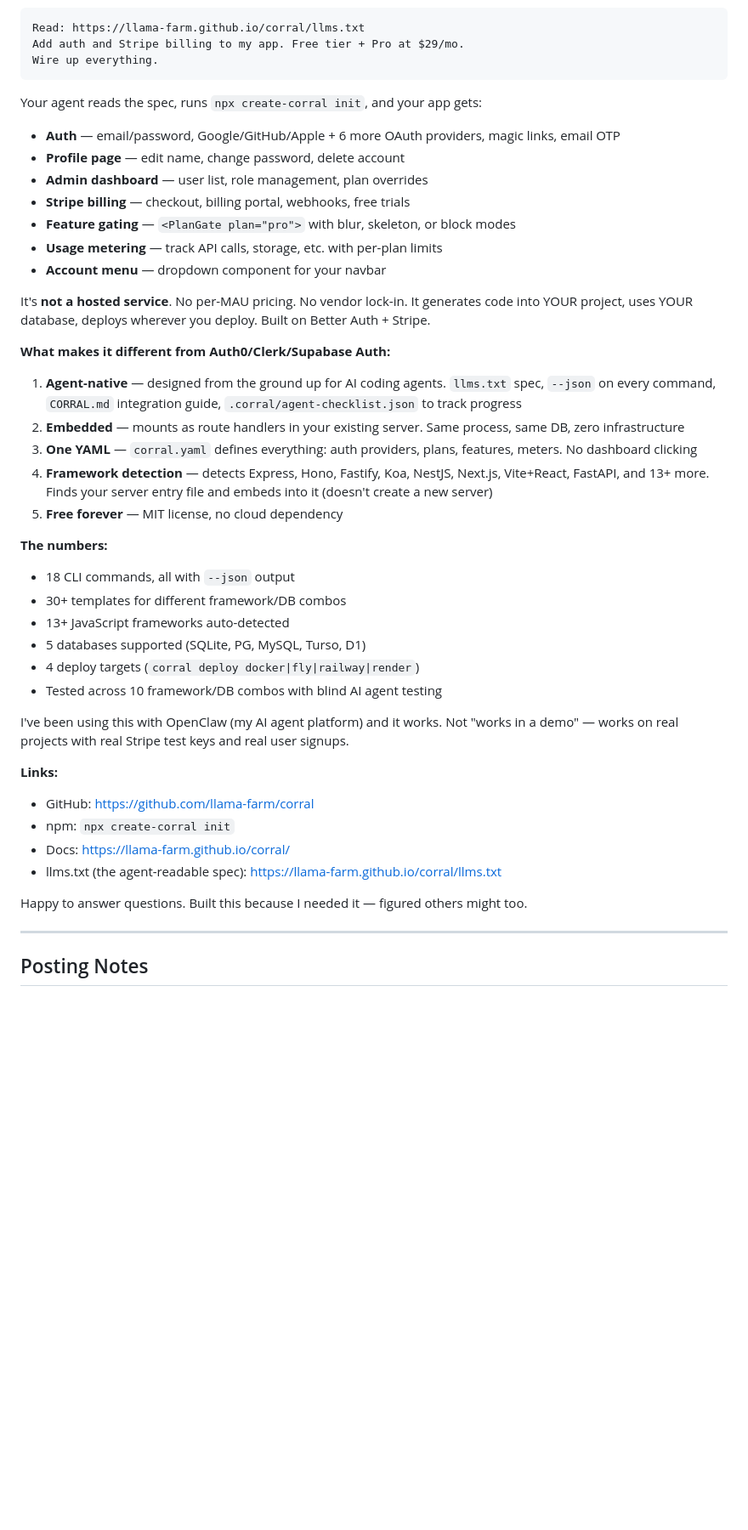
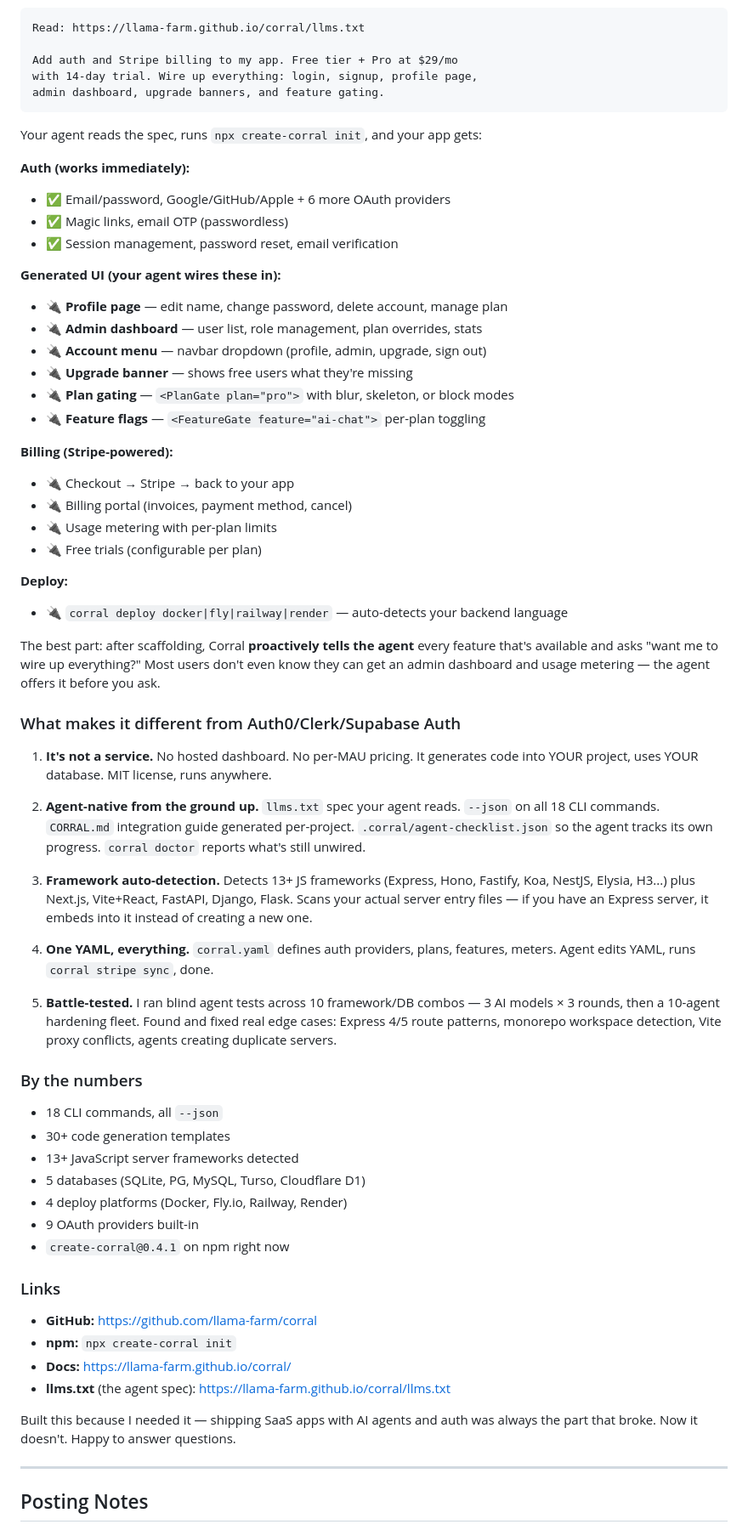
Before and after one commit to llama-farm/corral, a Markdown page: LAUNCH_POSTS.md, the part around one of its changes. Shown at 85% size. GitHub-like rendering; blank space fills up the shorter version.

Commit message:
docs: updated launch posts for v0.4.1

````diff
--- a/LAUNCH_POSTS.md
+++ b/LAUNCH_POSTS.md
@@ -59,48 +80,68 @@ You paste this into your agent:
 
 ```
 Read: https://llama-farm.github.io/corral/llms.txt
-Add auth and Stripe billing to my app. Free tier + Pro at $29/mo.
-Wire up everything.
+
+Add auth and Stripe billing to my app. Free tier + Pro at $29/mo
+with 14-day trial. Wire up everything: login, signup, profile page,
+admin dashboard, upgrade banners, and feature gating.
 ```
 
 Your agent reads the spec, runs `npx create-corral init`, and your app gets:
 
-- **Auth** — email/password, Google/GitHub/Apple + 6 more OAuth providers, magic links, email OTP
-- **Profile page** — edit name, change password, delete account
-- **Admin dashboard** — user list, role management, plan overrides
-- **Stripe billing** — checkout, billing portal, webhooks, free trials
-- **Feature gating** — `<PlanGate plan="pro">` with blur, skeleton, or block modes
-- **Usage metering** — track API calls, storage, etc. with per-plan limits
-- **Account menu** — dropdown component for your navbar
+**Auth (works immediately):**
+- ✅ Email/password, Google/GitHub/Apple + 6 more OAuth providers
+- ✅ Magic links, email OTP (passwordless)
+- ✅ Session management, password reset, email verification
 
-It's **not a hosted service**. No per-MAU pricing. No vendor lock-in. It generates code into YOUR project, uses YOUR database, deploys wherever you deploy. Built on Better Auth + Stripe.
+**Generated UI (your agent wires these in):**
+- 🔌 **Profile page** — edit name, change password, delete account, manage plan
+- 🔌 **Admin dashboard** — user list, role management, plan overrides, stats
+- 🔌 **Account menu** — navbar dropdown (profile, admin, upgrade, sign out)
+- 🔌 **Upgrade banner** — shows free users what they're missing
+- 🔌 **Plan gating** — `<PlanGate plan="pro">` with blur, skeleton, or block modes
+- 🔌 **Feature flags** — `<FeatureGate feature="ai-chat">` per-plan toggling
 
-**What makes it different from Auth0/Clerk/Supabase Auth:**
+**Billing (Stripe-powered):**
+- 🔌 Checkout → Stripe → back to your app
+- 🔌 Billing portal (invoices, payment method, cancel)
+- 🔌 Usage metering with per-plan limits
+- 🔌 Free trials (configurable per plan)
 
-1. **Agent-native** — designed from the ground up for AI coding agents. `llms.txt` spec, `--json` on every command, `CORRAL.md` integration guide, `.corral/agent-checklist.json` to track progress
-2. **Embedded** — mounts as route handlers in your existing server. Same process, same DB, zero infrastructure
-3. **One YAML** — `corral.yaml` defines everything: auth providers, plans, features, meters. No dashboard clicking
-4. **Framework detection** — detects Express, Hono, Fastify, Koa, NestJS, Next.js, Vite+React, FastAPI, and 13+ more. Finds your server entry file and embeds into it (doesn't create a new server)
-5. **Free forever** — MIT license, no cloud dependency
+**Deploy:**
+- 🔌 `corral deploy docker|fly|railway|render` — auto-detects your backend language
 
-**The numbers:**
+The best part: after scaffolding, Corral **proactively tells the agent** every feature that's available and asks "want me to wire up everything?" Most users don't even know they can get an admin dashboard and usage metering — the agent offers it before you ask.
 
-- 18 CLI commands, all with `--json` output
-- 30+ templates for different framework/DB combos
-- 13+ JavaScript frameworks auto-detected
-- 5 databases supported (SQLite, PG, MySQL, Turso, D1)
-- 4 deploy targets (`corral deploy docker|fly|railway|render`)
-- Tested across 10 framework/DB combos with blind AI agent testing
+### What makes it different from Auth0/Clerk/Supabase Auth
 
-I've been using this with OpenClaw (my AI agent platform) and it works. Not "works in a demo" — works on real projects with real Stripe test keys and real user signups.
+1. **It's not a service.** No hosted dashboard. No per-MAU pricing. It generates code into YOUR project, uses YOUR database. MIT license, runs anywhere.
 
-**Links:**
-- GitHub: https://github.com/llama-farm/corral
-- npm: `npx create-corral init`
-- Docs: https://llama-farm.github.io/corral/
-- llms.txt (the agent-readable spec): https://llama-farm.github.io/corral/llms.txt
+2. **Agent-native from the ground up.** `llms.txt` spec your agent reads. `--json` on all 18 CLI commands. `CORRAL.md` integration guide generated per-project. `.corral/agent-checklist.json` so the agent tracks its own progress. `corral doctor` reports what's still unwired.
 
-Happy to answer questions. Built this because I needed it — figured others might too.
+3. **Framework auto-detection.** Detects 13+ JS frameworks (Express, Hono, Fastify, Koa, NestJS, Elysia, H3...) plus Next.js, Vite+React, FastAPI, Django, Flask. Scans your actual server entry files — if you have an Express server, it embeds into it instead of creating a new one.
+
+4. **One YAML, everything.** `corral.yaml` defines auth providers, plans, features, meters. Agent edits YAML, runs `corral stripe sync`, done.
+
+5. **Battle-tested.** I ran blind agent tests across 10 framework/DB combos — 3 AI models × 3 rounds, then a 10-agent hardening fleet. Found and fixed real edge cases: Express 4/5 route patterns, monorepo workspace detection, Vite proxy conflicts, agents creating duplicate servers.
+
+### By the numbers
+
+- 18 CLI commands, all `--json`
+- 30+ code generation templates
+- 13+ JavaScript server frameworks detected
+- 5 databases (SQLite, PG, MySQL, Turso, Cloudflare D1)
+- 4 deploy platforms (Docker, Fly.io, Railway, Render)
+- 9 OAuth providers built-in
+- `create-corral@0.4.1` on npm right now
+
+### Links
+
+- **GitHub:** https://github.com/llama-farm/corral
+- **npm:** `npx create-corral init`
+- **Docs:** https://llama-farm.github.io/corral/
+- **llms.txt** (the agent spec): https://llama-farm.github.io/corral/llms.txt
+
+Built this because I needed it — shipping SaaS apps with AI agents and auth was always the part that broke. Now it doesn't. Happy to answer questions.
 
 ---
 
````
Also changed, not shown: other parts of LAUNCH_POSTS.md (+48 -23 lines).
